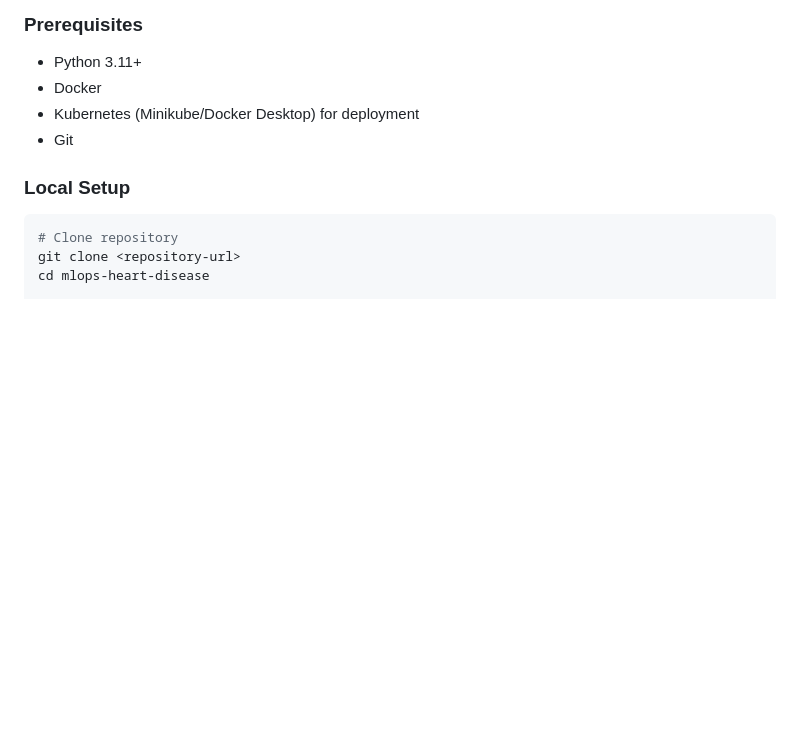
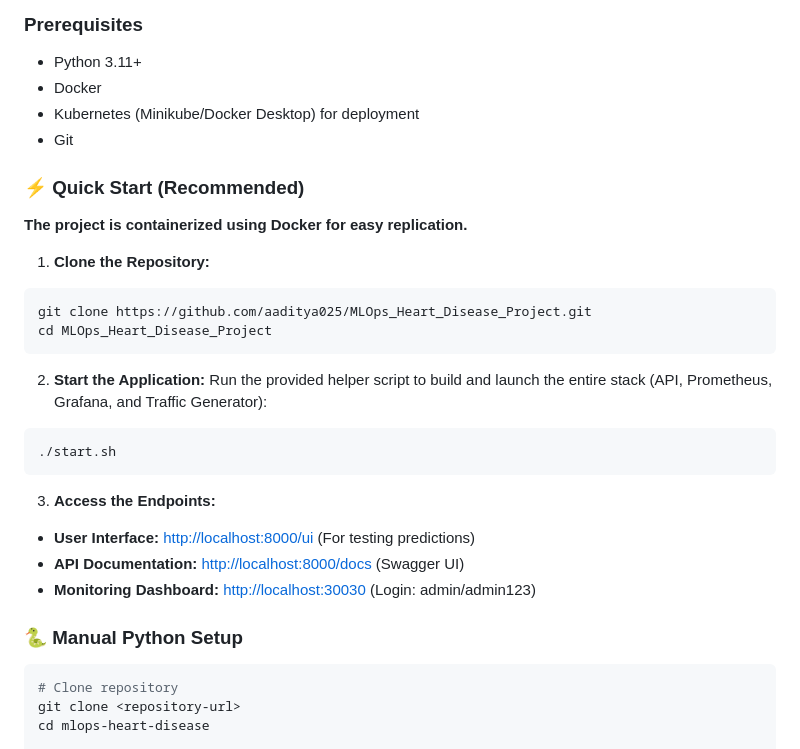
Before and after one commit to aaditya025/MLOps_Heart_Disease_Project, a Markdown page: README.md, the part around the change. Rendered like a GitHub page; blank space fills up the shorter version.

Commit message:
docs: Add One-Command start instructions to README

````diff
--- a/README.md
+++ b/README.md
@@ -83,7 +83,28 @@ mlops-heart-disease/
 - Kubernetes (Minikube/Docker Desktop) for deployment
 - Git
 
-### Local Setup
+### ⚡️ Quick Start (Recommended)
+
+ **The project is containerized using Docker for easy replication.**
+
+ 1. **Clone the Repository:**
+ ```bash
+ git clone https://github.com/aaditya025/MLOps_Heart_Disease_Project.git
+ cd MLOps_Heart_Disease_Project
+ ```
+
+ 2. **Start the Application:**
+ Run the provided helper script to build and launch the entire stack (API, Prometheus, Grafana, and Traffic Generator):
+ ```bash
+ ./start.sh
+ ```
+
+ 3. **Access the Endpoints:**
+ * **User Interface:** [http://localhost:8000/ui](http://localhost:8000/ui) (For testing predictions)
+ * **API Documentation:** [http://localhost:8000/docs](http://localhost:8000/docs) (Swagger UI)
+ * **Monitoring Dashboard:** [http://localhost:30030](http://localhost:30030) (Login: admin/admin123)
+
+### 🐍 Manual Python Setup
 
 ```bash
 # Clone repository
````
